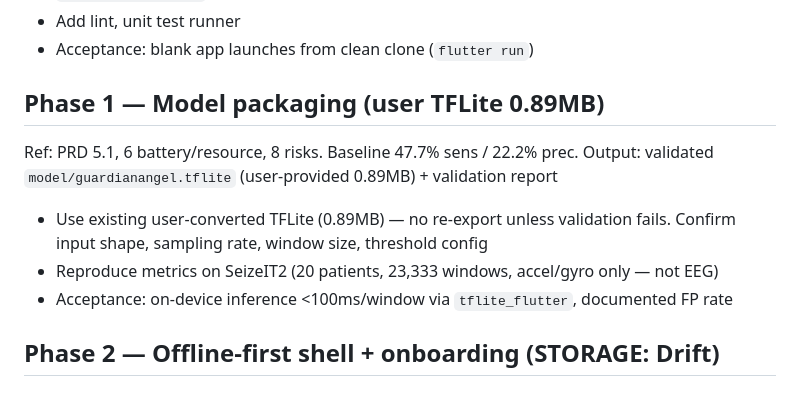
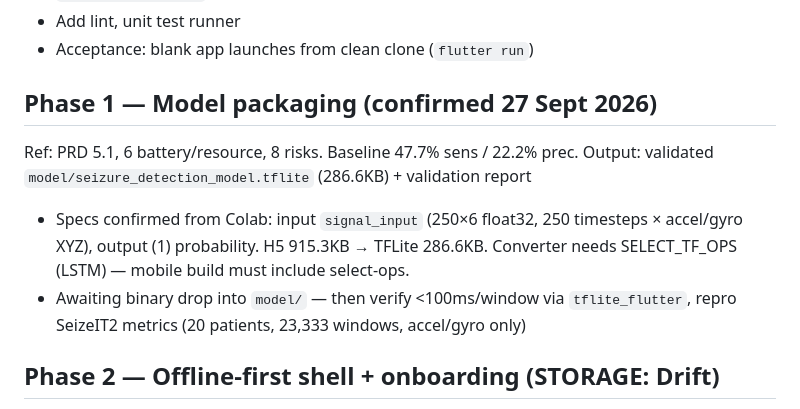
Before and after one commit to Spicyj-1/Guardian-Angel, a Markdown page: IMPLEMENTATION_PLAN.md, the part around the change. GitHub-like rendering.

Commit message:
Record confirmed TFLite specs: 250x6 input, 286.6KB, select-ops

```diff
--- a/IMPLEMENTATION_PLAN.md
+++ b/IMPLEMENTATION_PLAN.md
@@ -16,12 +16,11 @@ Output: Flutter monorepo scaffold + CI + docs in git
 - Add lint, unit test runner
 - Acceptance: blank app launches from clean clone (`flutter run`)
 
-## Phase 1 — Model packaging (user TFLite 0.89MB)
+## Phase 1 — Model packaging (confirmed 27 Sept 2026)
 Ref: PRD 5.1, 6 battery/resource, 8 risks. Baseline 47.7% sens / 22.2% prec.
-Output: validated `model/guardianangel.tflite` (user-provided 0.89MB) + validation report
-- Use existing user-converted TFLite (0.89MB) — no re-export unless validation fails. Confirm input shape, sampling rate, window size, threshold config
-- Reproduce metrics on SeizeIT2 (20 patients, 23,333 windows, accel/gyro only — not EEG)
-- Acceptance: on-device inference <100ms/window via `tflite_flutter`, documented FP rate
+Output: validated `model/seizure_detection_model.tflite` (286.6KB) + validation report
+- Specs confirmed from Colab: input `signal_input` (250×6 float32, 250 timesteps × accel/gyro XYZ), output (1) probability. H5 915.3KB → TFLite 286.6KB. Converter needs SELECT_TF_OPS (LSTM) — mobile build must include select-ops.
+- Awaiting binary drop into `model/` — then verify <100ms/window via `tflite_flutter`, repro SeizeIT2 metrics (20 patients, 23,333 windows, accel/gyro only)
 
 ## Phase 2 — Offline-first shell + onboarding (STORAGE: Drift)
 Ref: PRD 5.8, 6 offline-first, 6 data protection
```
Also changed, not shown: (GUARDIAN ANGEL)-Product Requirements Document.md (+1 -1 lines).
